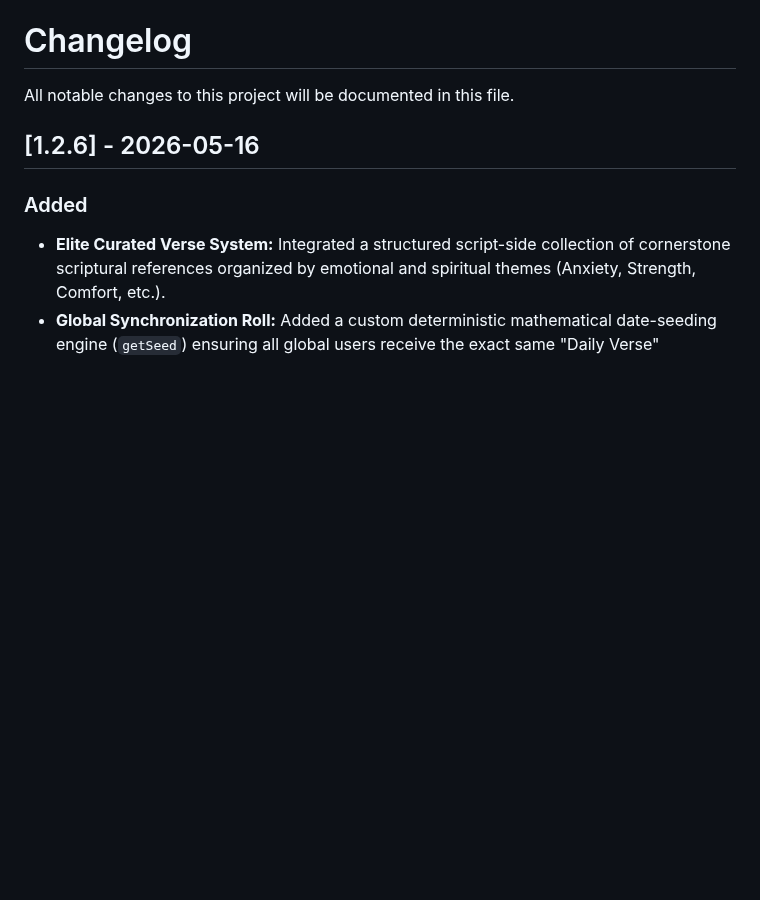
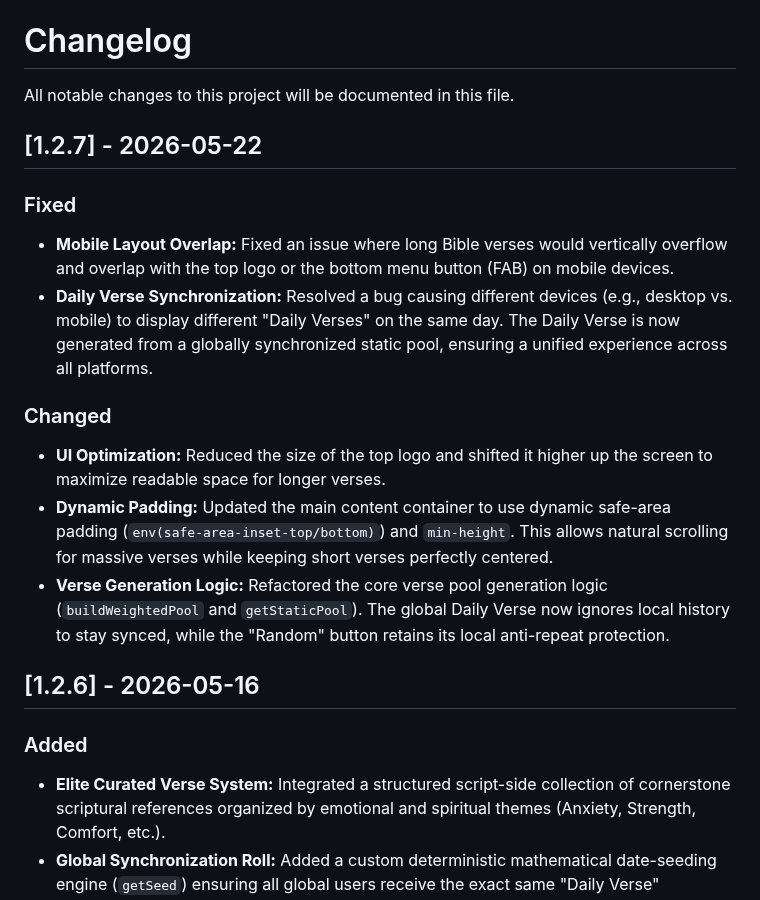
Before and after one commit to tapnpray/tapnpray.github.io, a Markdown page: CHANGELOG.md, the part around the change. Rendered like a GitHub page; blank space fills up the shorter version.

```diff
--- a/CHANGELOG.md
+++ b/CHANGELOG.md
@@ -1,6 +1,22 @@
 
 # Changelog
 All notable changes to this project will be documented in this file.
+
+
+
+## [1.2.7] - 2026-05-22
+
+### Fixed
+- **Mobile Layout Overlap:** Fixed an issue where long Bible verses would vertically overflow and overlap with the top logo or the bottom menu button (FAB) on mobile devices.
+- **Daily Verse Synchronization:** Resolved a bug causing different devices (e.g., desktop vs. mobile) to display different "Daily Verses" on the same day. The Daily Verse is now generated from a globally synchronized static pool, ensuring a unified experience across all platforms.
+
+### Changed
+- **UI Optimization:** Reduced the size of the top logo and shifted it higher up the screen to maximize readable space for longer verses.
+- **Dynamic Padding:** Updated the main content container to use dynamic safe-area padding (`env(safe-area-inset-top/bottom)`) and `min-height`. This allows natural scrolling for massive verses while keeping short verses perfectly centered.
+- **Verse Generation Logic:** Refactored the core verse pool generation logic (`buildWeightedPool` and `getStaticPool`). The global Daily Verse now ignores local history to stay synced, while the "Random" button retains its local anti-repeat protection.
+
+
+
 
 ## [1.2.6] - 2026-05-16
 
```
